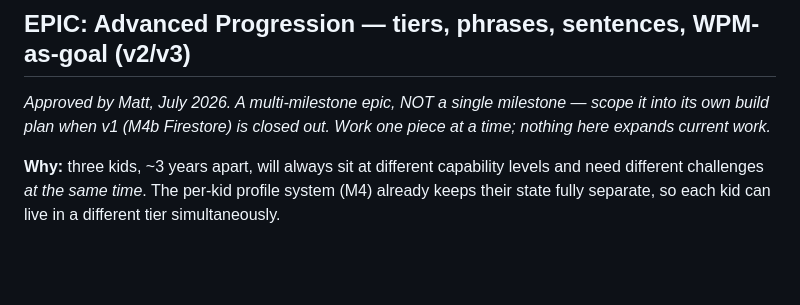
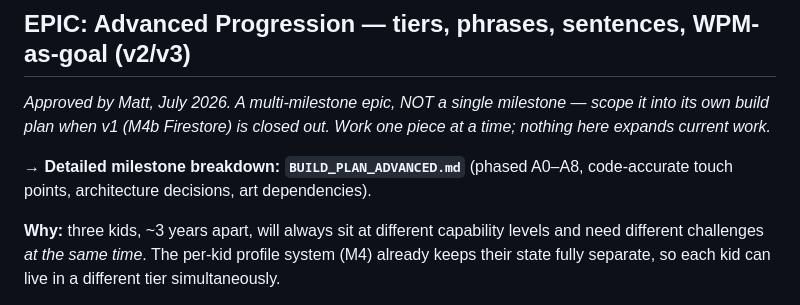
Before and after one commit to mattohara42/WordsPerM..., a Markdown page: BACKLOG.md, the part around the change. Drawn GitHub-style; blank space fills up the shorter version.

```diff
--- a/BACKLOG.md
+++ b/BACKLOG.md
@@ -71,6 +71,9 @@ carelessness (repeated errors). Rewards key off accuracy/collection, never speed
 *Approved by Matt, July 2026. A multi-milestone epic, NOT a single milestone —
 scope it into its own build plan when v1 (M4b Firestore) is closed out. Work one
 piece at a time; nothing here expands current work.*
+
+**→ Detailed milestone breakdown: `BUILD_PLAN_ADVANCED.md`** (phased A0–A8,
+code-accurate touch points, architecture decisions, art dependencies).
 
 **Why:** three kids, ~3 years apart, will always sit at different capability
 levels and need different challenges *at the same time*. The per-kid profile
```
Also changed, not shown: BUILD_PLAN_ADVANCED.md (added, +148 -0 lines).
